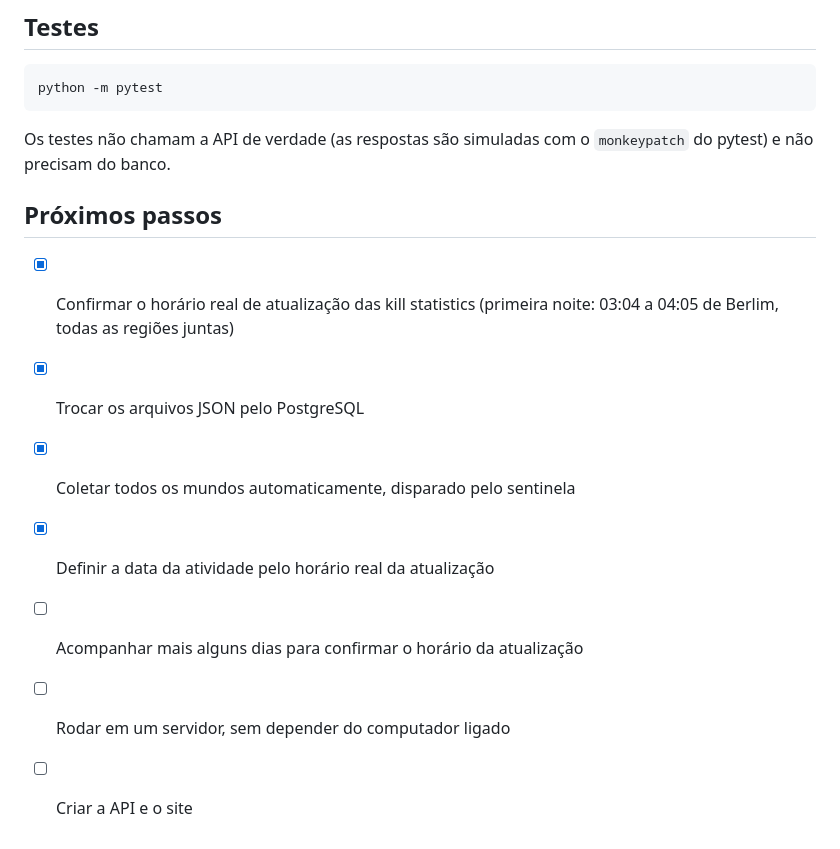
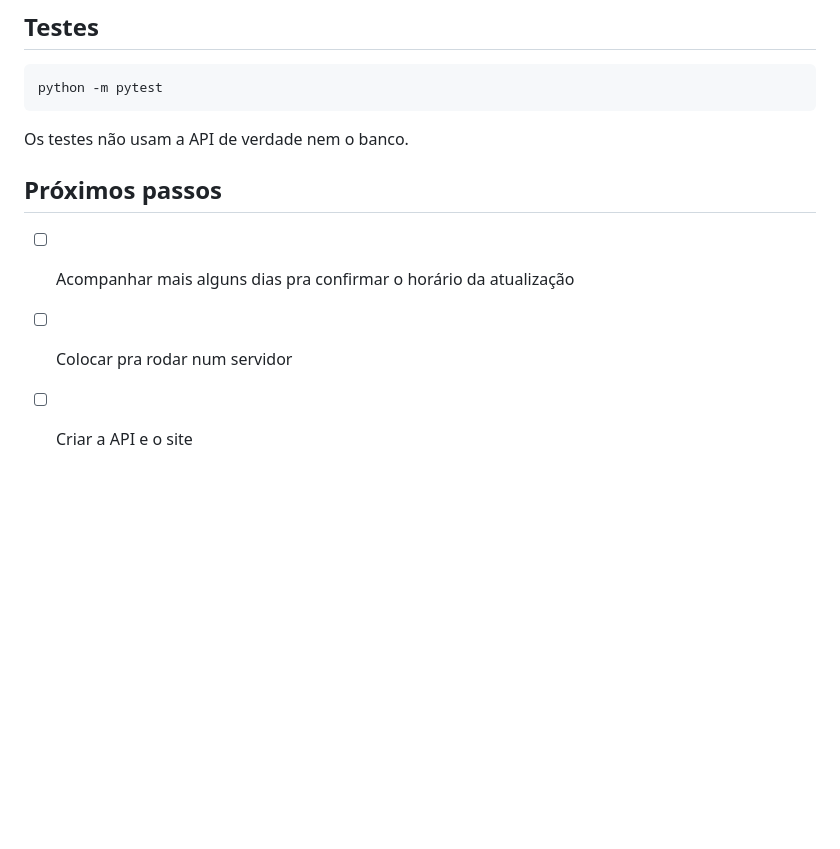
Before and after one commit to FernandoGali/tibia-boss-detector, a Markdown page: README.md, the part around one of its changes. GitHub-like rendering; blank space fills up the shorter version.

````diff
--- a/README.md
+++ b/README.md
@@ -143,14 +98,10 @@ Register-ScheduledTask -TaskName "Tibia Sentinela" -Action $acao -Trigger $gatil
 python -m pytest
 ```
 
-Os testes não chamam a API de verdade (as respostas são simuladas com o `monkeypatch` do pytest) e não precisam do banco.
+Os testes não usam a API de verdade nem o banco.
 
 ## Próximos passos
 
-- [x] Confirmar o horário real de atualização das kill statistics (primeira noite: 03:04 a 04:05 de Berlim, todas as regiões juntas)
-- [x] Trocar os arquivos JSON pelo PostgreSQL
-- [x] Coletar todos os mundos automaticamente, disparado pelo sentinela
-- [x] Definir a data da atividade pelo horário real da atualização
-- [ ] Acompanhar mais alguns dias para confirmar o horário da atualização
-- [ ] Rodar em um servidor, sem depender do computador ligado
+- [ ] Acompanhar mais alguns dias pra confirmar o horário da atualização
+- [ ] Colocar pra rodar num servidor
 - [ ] Criar a API e o site
````
Also changed, not shown: other parts of README.md (+35 -80 lines).
